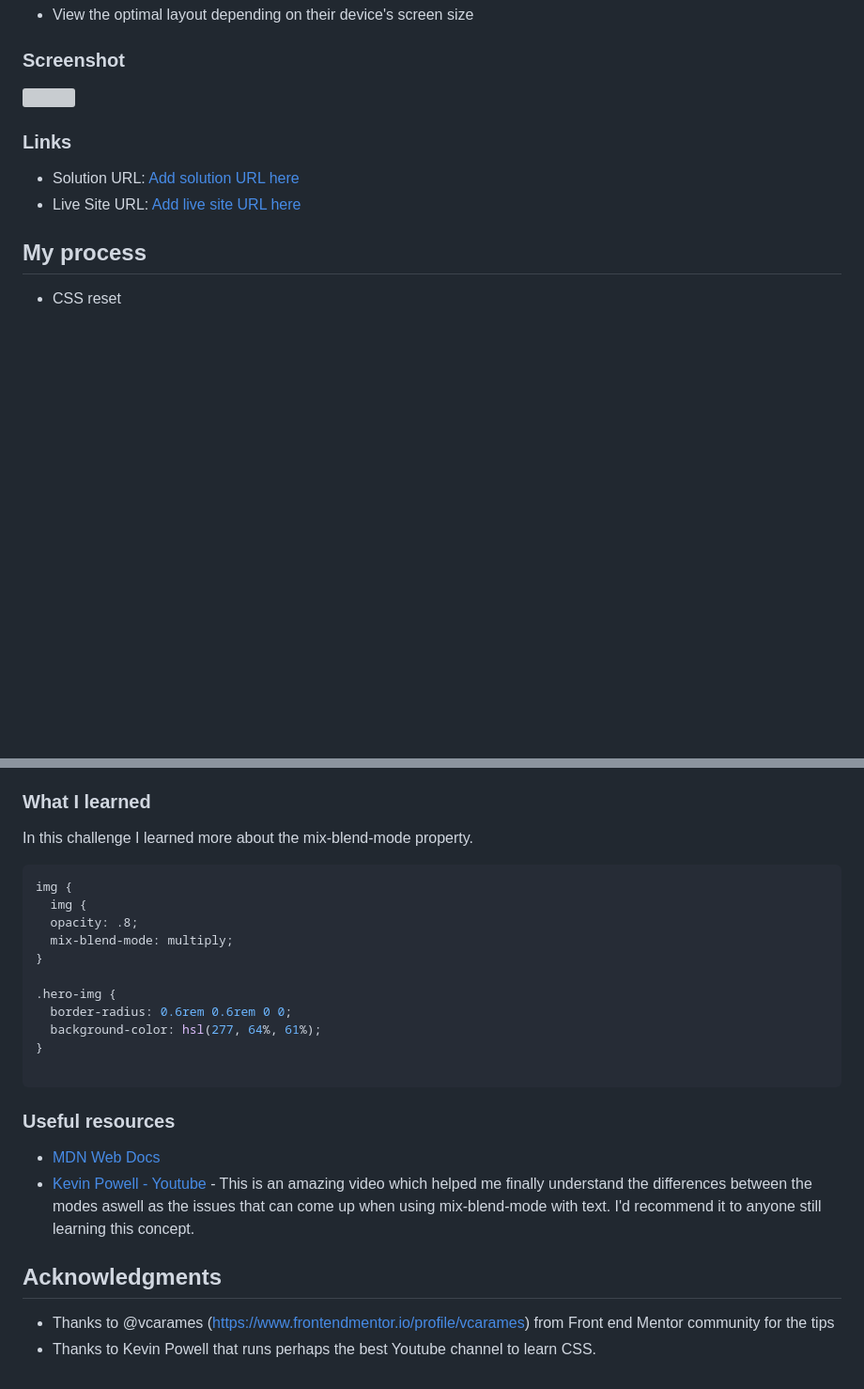
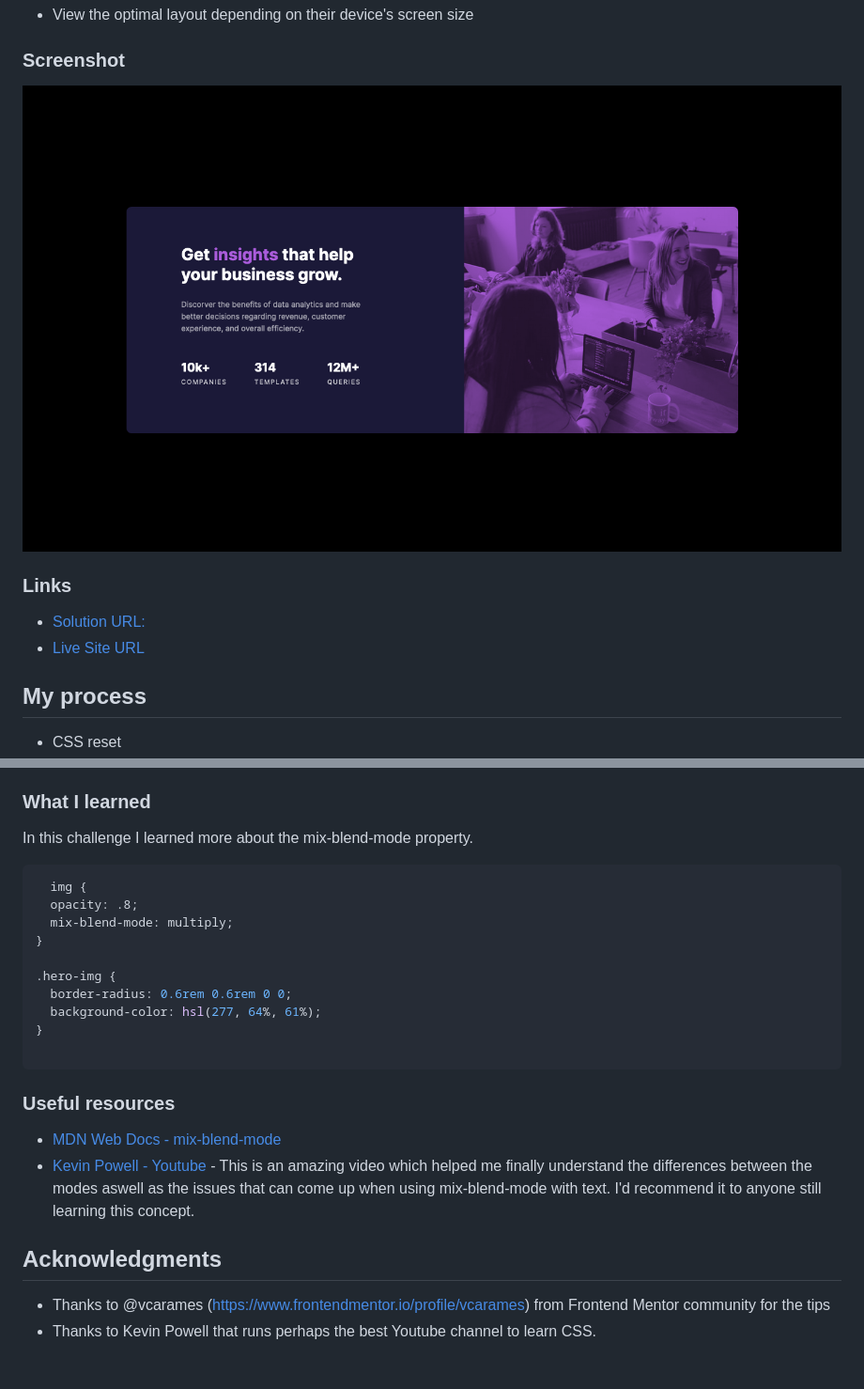
Before and after one commit to FromlukDev/stats-preview-card-component, a Markdown page: README.md, 2 parts joined by grey strips. Shown: that part at 94% size. Drawn GitHub-style; pictures changed too: images/screenshot-desktop.png; blank space fills up the shorter version; grey boxes are pictures that could not be loaded.

````diff
--- a/README.md
+++ b/README.md
@@ -21,12 +21,12 @@ Users should be able to:
 
 ### Screenshot
 
-![](./images/screenshot-desktop.png,)
+![](images/screenshot-desktop.png)
 
 ### Links
 
-  - Solution URL: [Add solution URL here](https://www.frontendmentor.io/solutions/stats-preview-card-component-vLQ7aDGHiK)
-  - Live Site URL: [Add live site URL here](https://fromlukdev.github.io/stats-preview-card-component/)
+  - [Solution URL:](https://www.frontendmentor.io/solutions/stats-preview-card-component-vLQ7aDGHiK)
+  - [Live Site URL](https://fromlukdev.github.io/stats-preview-card-component/)
 
 ## My process
 
@@ -45,7 +45,6 @@ Users should be able to:
 In this challenge I learned more about the mix-blend-mode property.
 
 ```css
-img {
   img {
   opacity: .8;
   mix-blend-mode: multiply;
@@ -59,10 +58,10 @@ img {
 ```
 ### Useful resources
 
-  - [MDN Web Docs](https://developer.mozilla.org/en-US/docs/Web/CSS/mix-blend-mode)
+  - [MDN Web Docs - mix-blend-mode](https://developer.mozilla.org/en-US/docs/Web/CSS/mix-blend-mode)
   - [Kevin Powell - Youtube](https://www.youtube.com/watch?v=TAA89nkEuhw) - This is an amazing video which helped me finally understand the differences between the modes aswell as the issues that can come up when using mix-blend-mode with text. I'd recommend it to anyone still learning this concept.
 
 ## Acknowledgments
 
-  - Thanks to @vcarames (https://www.frontendmentor.io/profile/vcarames) from Front end Mentor community for the tips
+  - Thanks to @vcarames (https://www.frontendmentor.io/profile/vcarames) from Frontend Mentor community for the tips
   - Thanks to Kevin Powell that runs perhaps the best Youtube channel to learn CSS.
````
Also changed, not shown: images/screenshot-mobile.png, 2 other files.
